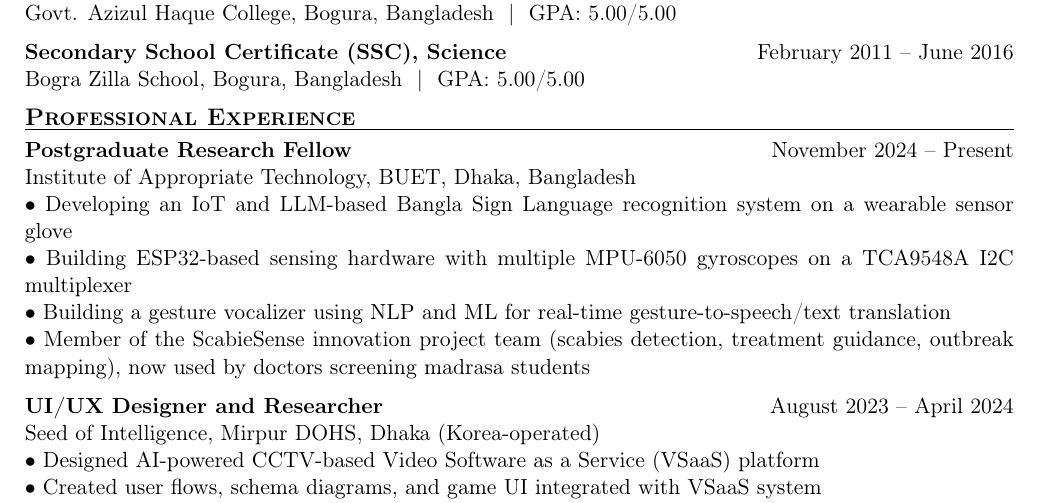
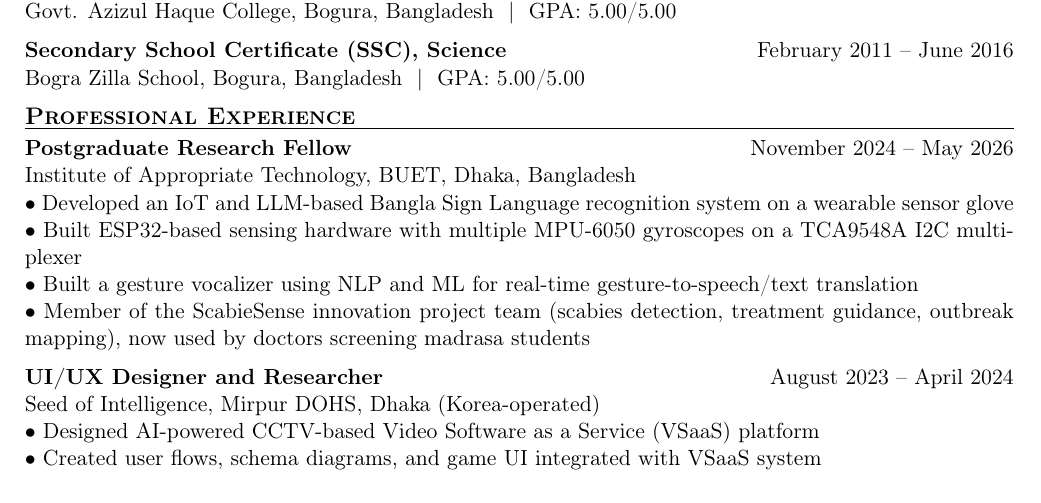
Before and after one commit to SamiIslam03/portfolio_sami, a LaTeX CV (CV 2026/Samiul_Islam_CV.tex): part of page 1 of 3, cut so that both start at the same text. Compiled offline with pdfLaTeX.

Commit message:
Set Postgraduate Research Fellow dates to Nov 2024 - May 2026
Co-Authored-By: Claude Sonnet 5.5 <noreply@anthropic.com>

```diff
--- a/CV 2026/Samiul_Islam_CV.tex
+++ b/CV 2026/Samiul_Islam_CV.tex
@@ -82,11 +82,11 @@
 %====================
 \section{Professional Experience}
 
-\noindent\textbf{Postgraduate Research Fellow} \hfill November 2024 -- Present\\
+\noindent\textbf{Postgraduate Research Fellow} \hfill November 2024 -- May 2026\\
 Institute of Appropriate Technology, BUET, Dhaka, Bangladesh\\
-$\bullet$ Developing an IoT and LLM-based Bangla Sign Language recognition system on a wearable sensor glove\\
-$\bullet$ Building ESP32-based sensing hardware with multiple MPU-6050 gyroscopes on a TCA9548A I2C multiplexer\\
-$\bullet$ Building a gesture vocalizer using NLP and ML for real-time gesture-to-speech/text translation\\
+$\bullet$ Developed an IoT and LLM-based Bangla Sign Language recognition system on a wearable sensor glove\\
+$\bullet$ Built ESP32-based sensing hardware with multiple MPU-6050 gyroscopes on a TCA9548A I2C multiplexer\\
+$\bullet$ Built a gesture vocalizer using NLP and ML for real-time gesture-to-speech/text translation\\
 $\bullet$ Member of the ScabieSense innovation project team (scabies detection, treatment guidance, outbreak mapping), now used by doctors screening madrasa students
 
 \vspace{6pt}
```
Also changed, not shown: CV 2026/Samiul_Islam_CV_UNDP_DAI.tex (+3 -3 lines), CV 2026/Samiul_Islam_CV.pdf, CV 2026/Samiul_Islam_CV_UNDP_DAI.pdf, 1 other file.
